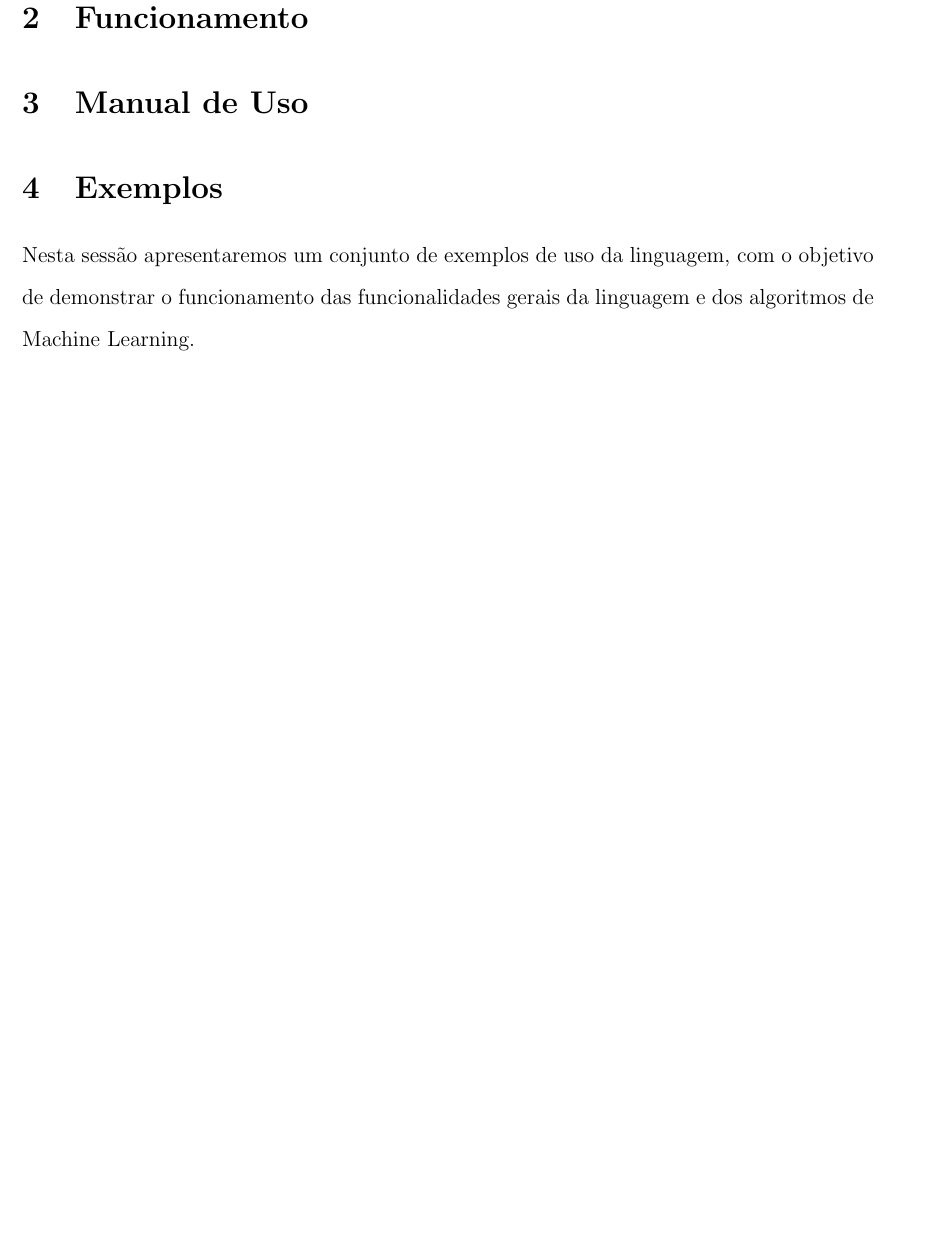
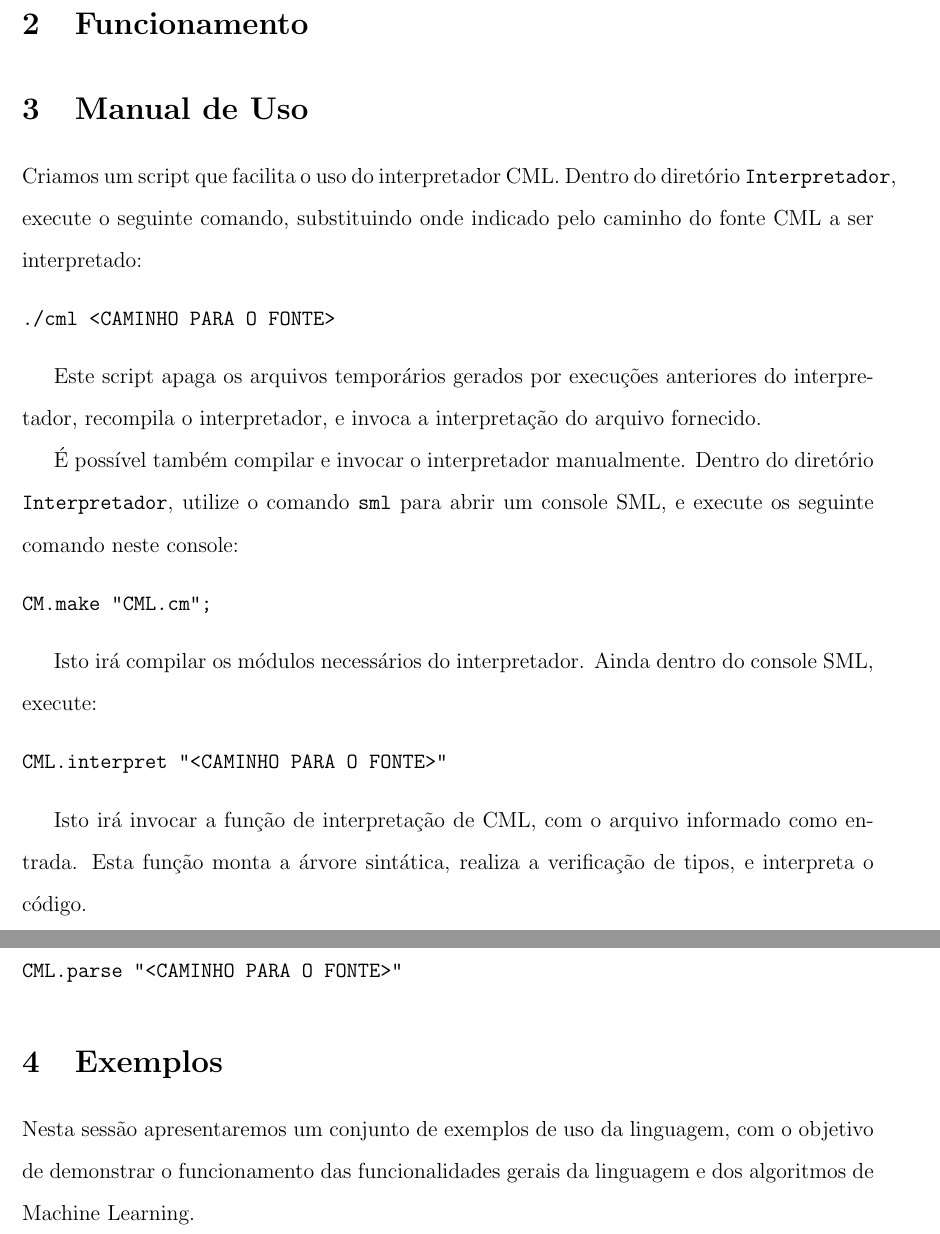
Before and after one commit to MarceloSilvarolla/CML, a LaTeX document (relatorio3/relatorio3.tex): part of page 2 of 9 before the commit and two parts of pages 3 and 4 of 11 after it, the two joined at a grey line, cut so that both start at the same text, the shorter picture padded with empty space. Compiled offline with pdfLaTeX.

Commit message:
Capítulos de Estrutura Geral e Manual de Uso iniciados

```diff
--- a/relatorio3/relatorio3.tex
+++ b/relatorio3/relatorio3.tex
@@ -69,3 +90,30 @@
+Criamos um script que facilita o uso do interpretador CML. Dentro do diretório \texttt{Interpretador}, execute o seguinte comando, substituindo onde indicado pelo caminho do fonte CML a ser interpretado:
+
+\begin{verbatim}
+./cml <CAMINHO PARA O FONTE>
+\end{verbatim}
+
+Este script apaga os arquivos temporários gerados por execuções anteriores do interpretador, recompila o interpretador, e invoca a interpretação do arquivo fornecido.
+
+É possível também compilar e invocar o interpretador manualmente. Dentro do diretório \texttt{Interpretador}, utilize o comando \texttt{sml} para abrir um console SML, e execute os seguinte comando neste console:
+
+\begin{verbatim}
+CM.make "CML.cm";
+\end{verbatim}
+
+Isto irá compilar os módulos necessários do interpretador. Ainda dentro do console SML, execute:
+
+\begin{verbatim}
+CML.interpret "<CAMINHO PARA O FONTE>"
+\end{verbatim}
+
+Isto irá invocar a função de interpretação de CML, com o arquivo informado como entrada. Esta função monta a árvore sintática, realiza a verificação de tipos, e interpreta o código.
+
+É possível visualizar a árvore sintática do código invocando a seguinte função:
+
+\begin{verbatim}
+CML.parse "<CAMINHO PARA O FONTE>"
+\end{verbatim}
 
 \section{Exemplos}
 
```
Also changed, not shown: relatorio3/relatorio3.tex (21 more changed lines).
